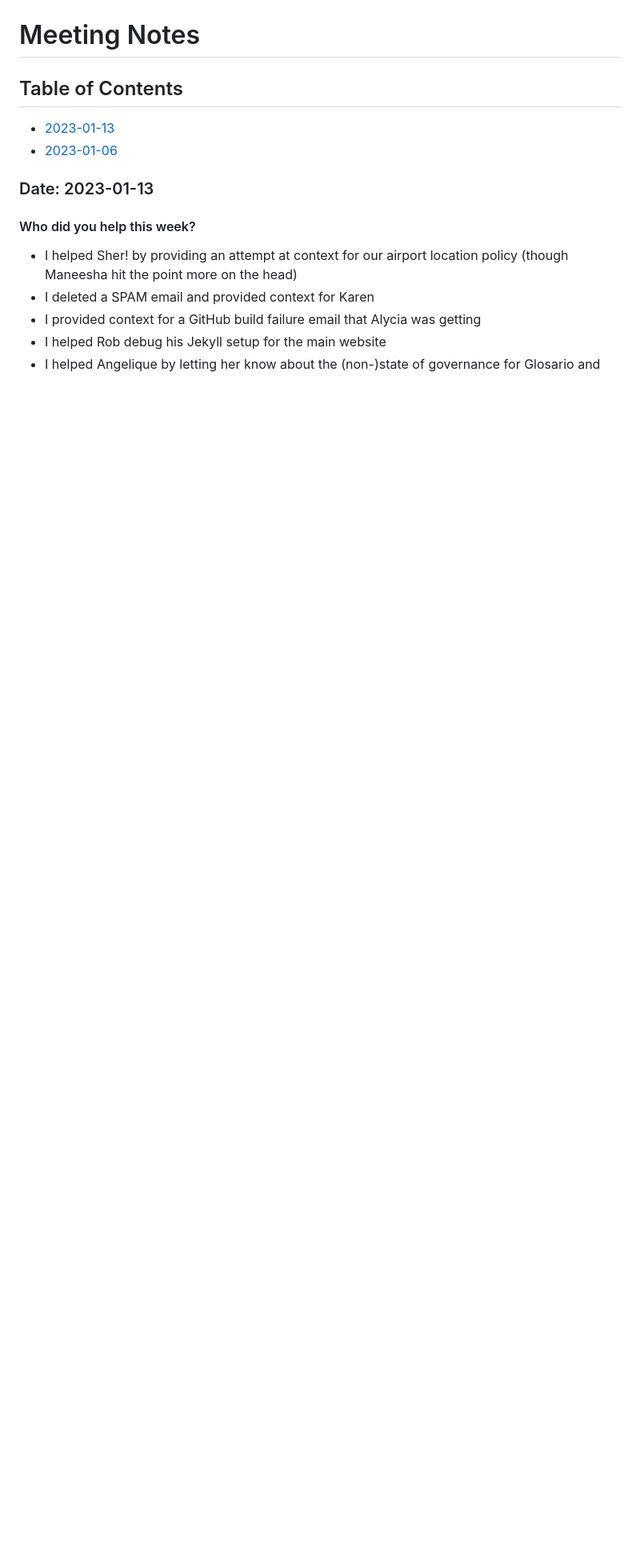
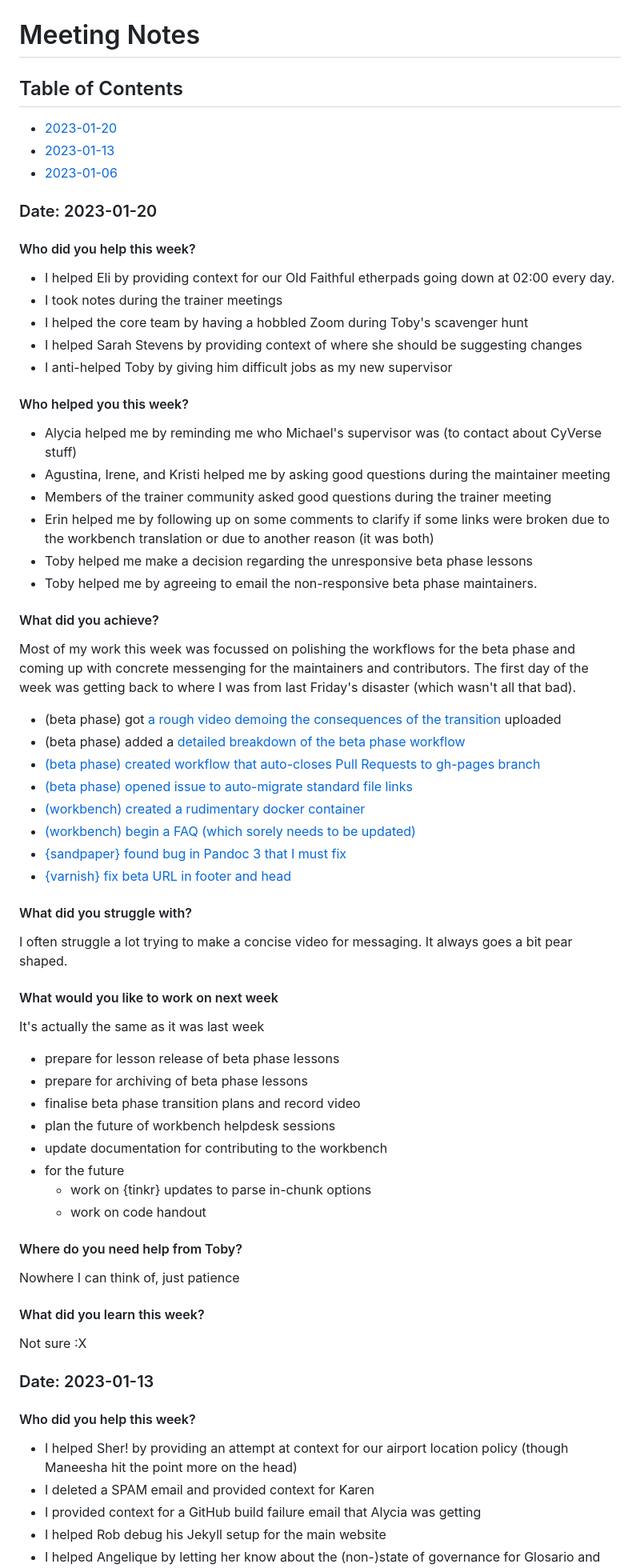
Before and after one commit to zkamvar/stunning-barnacle, a Markdown page: Notes-2023.md, the part around the change. Shown: that part at 80% size. Rendered like a GitHub page; blank space fills up the shorter version.

Commit message:
update notes for mid-January
@tobyhodges

```diff
--- a/Notes-2023.md
+++ b/Notes-2023.md
@@ -2,8 +2,70 @@
 
 ## Table of Contents
 
+ - [2023-01-20](#date-2023-01-20)
  - [2023-01-13](#date-2023-01-13)
  - [2023-01-06](#date-2023-01-06)
+
+### Date: 2023-01-20
+
+#### Who did you help this week?
+
+- I helped Eli by providing context for our Old Faithful etherpads going down at 02:00 every day.
+- I took notes during the trainer meetings
+- I helped the core team by having a hobbled Zoom during Toby's scavenger hunt
+- I helped Sarah Stevens by providing context of where she should be suggesting changes
+- I anti-helped Toby by giving him difficult jobs as my new supervisor
+
+#### Who helped you this week?
+
+- Alycia helped me by reminding me who Michael's supervisor was (to contact about CyVerse stuff)
+- Agustina, Irene, and Kristi helped me by asking good questions during the maintainer meeting
+- Members of the trainer community asked good questions during the trainer meeting
+- Erin helped me by following up on some comments to clarify if some links were broken due to the workbench translation or due to another reason (it was both)
+- Toby helped me make a decision regarding the unresponsive beta phase lessons
+- Toby helped me by agreeing to email the non-responsive beta phase maintainers.
+
+#### What did you achieve?
+
+Most of my work this week was focussed on polishing the workflows for the beta
+phase and coming up with concrete messenging for the maintainers and
+contributors. The first day of the week was getting back to where I was from
+last Friday's disaster (which wasn't all that bad).
+
+ - (beta phase) got [a rough video demoing the consequences of the transition](https://www.youtube.com/watch?v=angM-0eXHh8&amp;t=455s) uploaded
+ - (beta phase) added a [detailed breakdown of the beta phase workflow](https://github.com/carpentries/lesson-transition/blob/main/beta-phase-workflow.md#beta-stage)
+ - [(beta phase) created workflow that auto-closes Pull Requests to gh-pages branch](https://github.com/carpentries/sandpaper/issues/381)
+ - [(beta phase) opened issue to auto-migrate standard file links](https://github.com/carpentries/lesson-transition/issues/12)
+ - [(workbench) created a rudimentary docker container](https://github.com/carpentries/workbench/issues/39)
+ - [(workbench) begin a FAQ (which sorely needs to be updated)](https://carpentries.github.io/workbench/faq.html)
+ - [{sandpaper} found bug in Pandoc 3 that I must fix](https://github.com/carpentries/sandpaper/issues/380)
+ - [{varnish} fix beta URL in footer and head](https://github.com/carpentries/varnish/pull/75)
+
+#### What did you struggle with?
+
+I often struggle a lot trying to make a concise video for messaging. It always
+goes a bit pear shaped.
+
+#### What would you like to work on next week
+
+It's actually the same as it was last week
+
+ - prepare for lesson release of beta phase lessons
+ - prepare for archiving of beta phase lessons
+ - finalise beta phase transition plans and record video
+ - plan the future of workbench helpdesk sessions
+ - update documentation for contributing to the workbench
+ - for the future
+   - work on {tinkr} updates to parse in-chunk options
+   - work on code handout
+
+#### Where do you need help from Toby?
+
+Nowhere I can think of, just patience
+
+#### What did you learn this week?
+
+Not sure :X
 
 ### Date: 2023-01-13
 
```
